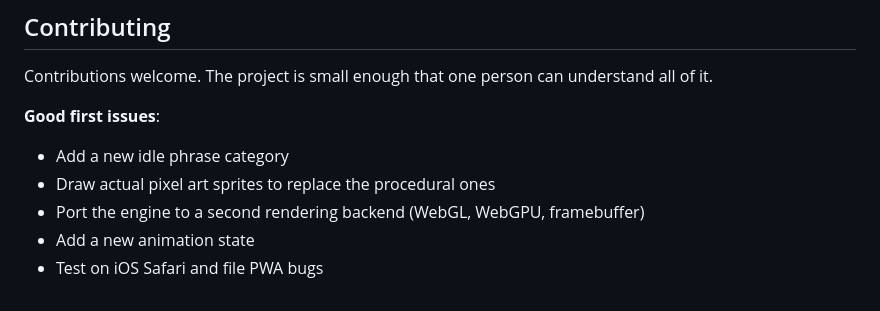
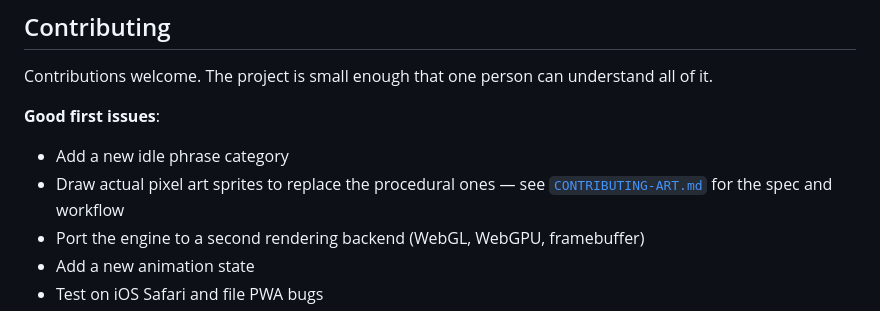
Before and after one commit to Den-Sec/glublm, a Markdown page: README.md, the part around the change. Drawn GitHub-style.

```diff
--- a/README.md
+++ b/README.md
@@ -440,7 +440,7 @@ Contributions welcome. The project is small enough that one person can understan
 
 **Good first issues**:
 - Add a new idle phrase category
-- Draw actual pixel art sprites to replace the procedural ones
+- Draw actual pixel art sprites to replace the procedural ones — see [`CONTRIBUTING-ART.md`](CONTRIBUTING-ART.md) for the spec and workflow
 - Port the engine to a second rendering backend (WebGL, WebGPU, framebuffer)
 - Add a new animation state
 - Test on iOS Safari and file PWA bugs
```
Also changed, not shown: CONTRIBUTING-ART.md (added, +138 -0 lines).
